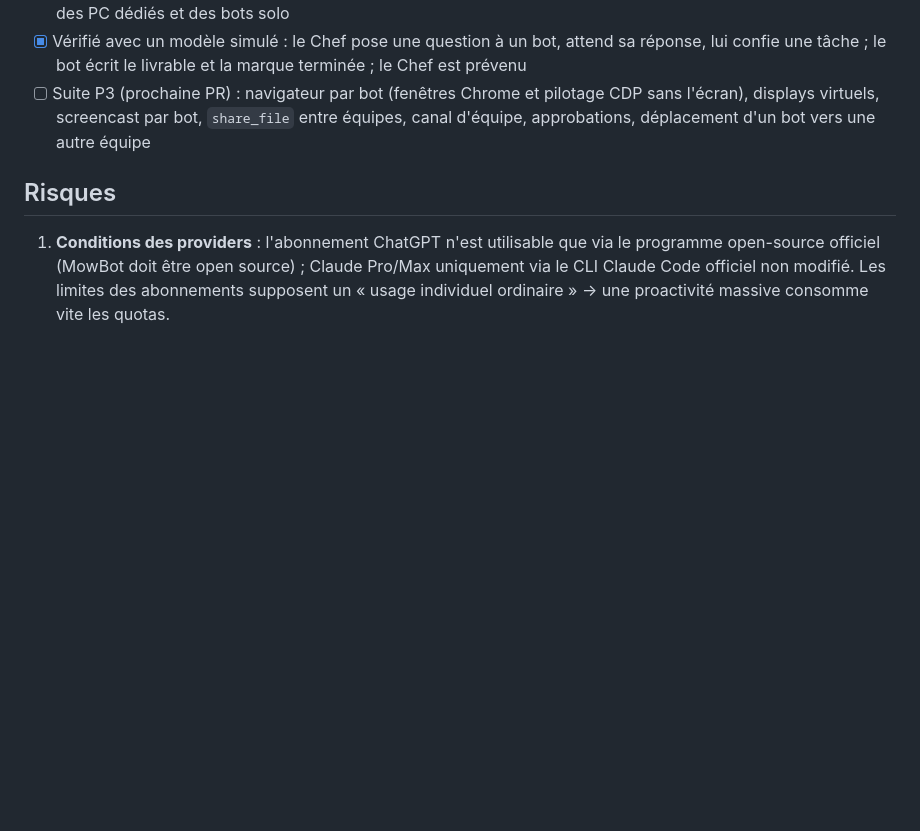
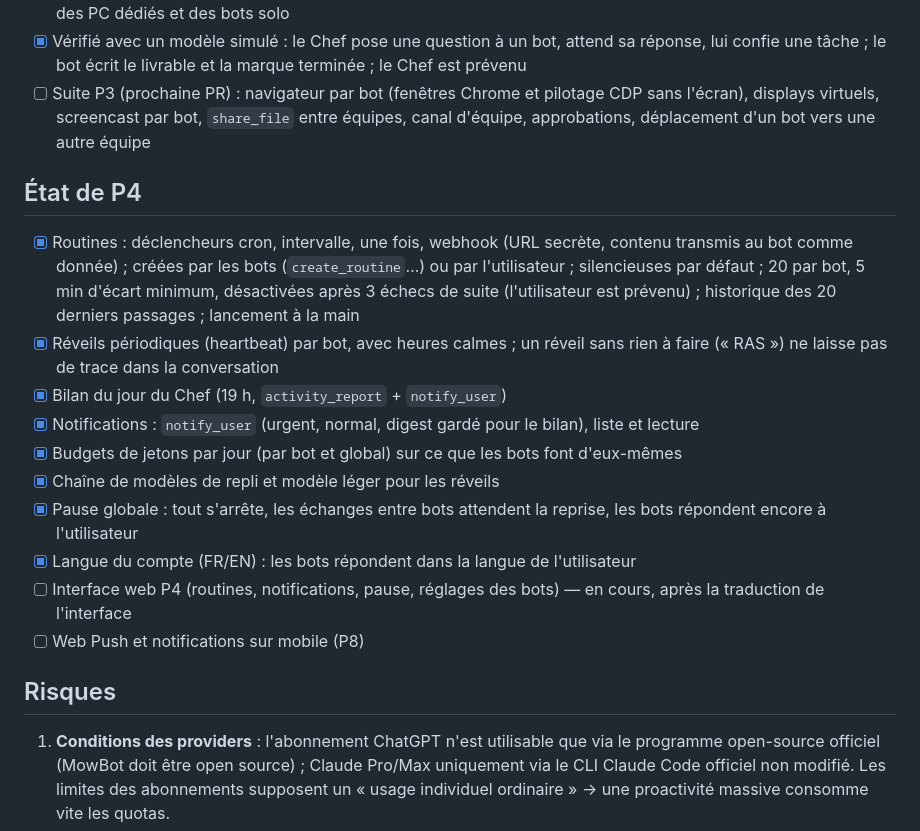
Before and after one commit to getmowbot/MowBot, a Markdown page: docs/ROADMAP.md, the part around the change. Rendered like a GitHub page; blank space fills up the shorter version.

Commit message:
docs: P4 status
Co-Authored-By: Claude Opus 5.5 <noreply@anthropic.com>

```diff
--- a/docs/ROADMAP.md
+++ b/docs/ROADMAP.md
@@ -70,6 +70,19 @@
 - [x] Vérifié avec un modèle simulé : le Chef pose une question à un bot, attend sa réponse, lui confie une tâche ; le bot écrit le livrable et la marque terminée ; le Chef est prévenu
 - [ ] Suite P3 (prochaine PR) : navigateur par bot (fenêtres Chrome et pilotage CDP sans l'écran), displays virtuels, screencast par bot, `share_file` entre équipes, canal d'équipe, approbations, déplacement d'un bot vers une autre équipe
 
+## État de P4
+
+- [x] Routines : déclencheurs cron, intervalle, une fois, webhook (URL secrète, contenu transmis au bot comme donnée) ; créées par les bots (`create_routine`…) ou par l'utilisateur ; silencieuses par défaut ; 20 par bot, 5 min d'écart minimum, désactivées après 3 échecs de suite (l'utilisateur est prévenu) ; historique des 20 derniers passages ; lancement à la main
+- [x] Réveils périodiques (heartbeat) par bot, avec heures calmes ; un réveil sans rien à faire (« RAS ») ne laisse pas de trace dans la conversation
+- [x] Bilan du jour du Chef (19 h, `activity_report` + `notify_user`)
+- [x] Notifications : `notify_user` (urgent, normal, digest gardé pour le bilan), liste et lecture
+- [x] Budgets de jetons par jour (par bot et global) sur ce que les bots font d'eux-mêmes
+- [x] Chaîne de modèles de repli et modèle léger pour les réveils
+- [x] Pause globale : tout s'arrête, les échanges entre bots attendent la reprise, les bots répondent encore à l'utilisateur
+- [x] Langue du compte (FR/EN) : les bots répondent dans la langue de l'utilisateur
+- [ ] Interface web P4 (routines, notifications, pause, réglages des bots) — en cours, après la traduction de l'interface
+- [ ] Web Push et notifications sur mobile (P8)
+
 ## Risques
 
 1. **Conditions des providers** : l'abonnement ChatGPT n'est utilisable que via le programme open-source officiel (MowBot doit être open source) ; Claude Pro/Max uniquement via le CLI Claude Code officiel non modifié. Les limites des abonnements supposent un « usage individuel ordinaire » → une proactivité massive consomme vite les quotas.
```
